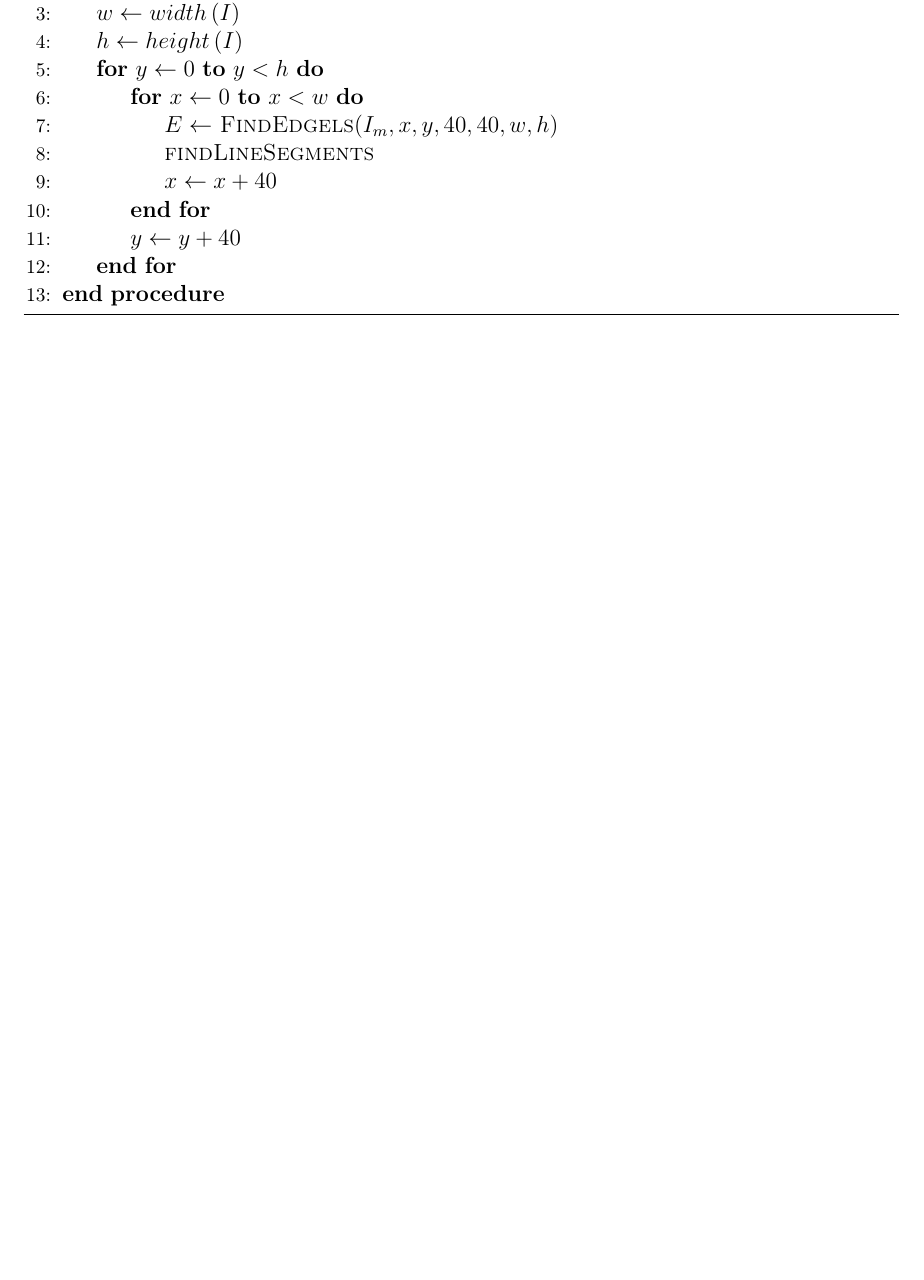
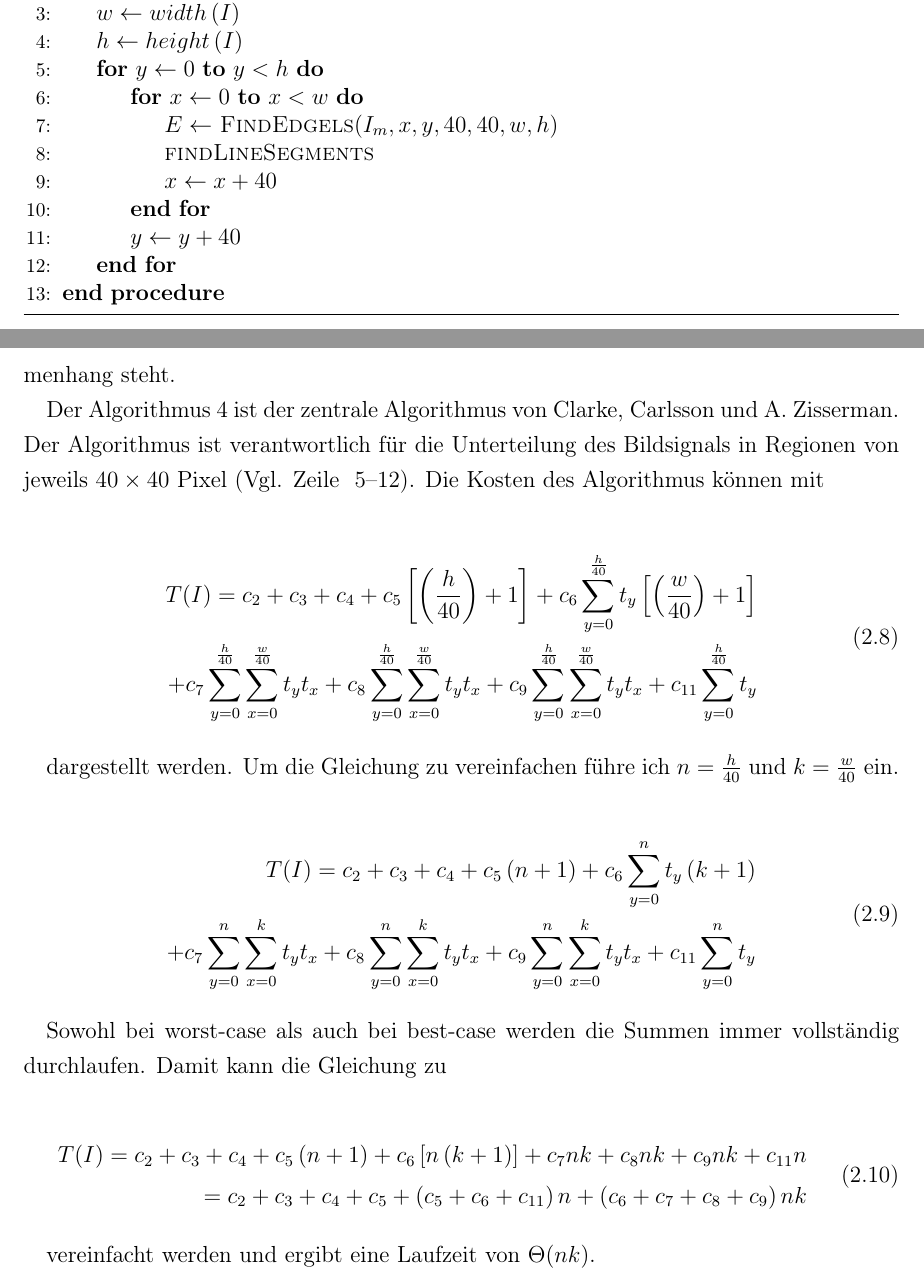
Before and after one commit to mkalmes/diplomarbeit, a LaTeX book (main.tex, which reads chapters/analyse.tex): part of page 20 of 32 before the commit and two parts of pages 20 and 21 of 34 after it, the two joined at a grey line, cut so that both start at the same text, the shorter picture padded with empty space. Compiled offline with pdfLaTeX.

Commit message:
Berechnung der Laufzeit hinzugefuegt

```diff
--- a/chapters/analyse.tex
+++ b/chapters/analyse.tex
@@ -53,7 +55,62 @@ $640 mod 40 = 0$ und $480 mod 40 = 0$
 
 ist ersichtlich, dass die Größe der Region in der Aufteilung des Bildsignals in Zusammenhang steht.
 
-\input{src/analyseLinedetection}
+Der Algorithmus \ref{src:analyseLineDetection} ist der zentrale Algorithmus von \citeauthor{clarke96}. Der Algorithmus
+ ist verantwortlich für die Unterteilung des Bildsignals in Regionen von jeweils $40 \times 40$ \gls{pixel} (Vgl. Zeile
+~\ref{src:analyseLineDetectionStart}--\ref{src:analyseLineDetectionEnd}). Die Kosten des Algorithmus können mit
+
+\begin{equation}
+\begin{split}
+	T(I) = c_2
+	 + c_3
+	 + c_4
+	 + c_5 \left[\left(\frac{h}{40}\right) + 1\right]
+	 + c_6 \sum \limits_{y = 0}^{\frac{h}{40}} t_y \left[\left(\frac{w}{40}\right) + 1 \right]\\
+	 + c_7 \sum \limits_{y = 0}^{\frac{h}{40}} \sum \limits_{x = 0}^{\frac{w}{40}} t_y t_x
+	 + c_8 \sum \limits_{y = 0}^{\frac{h}{40}} \sum \limits_{x = 0}^{\frac{w}{40}} t_y t_x
+	 + c_9 \sum \limits_{y = 0}^{\frac{h}{40}} \sum \limits_{x = 0}^{\frac{w}{40}} t_y t_x
+	 + c_{11} \sum \limits_{y = 0}^{\frac{h}{40}} t_y
+\end{split}
+\end{equation}
+
+dargestellt werden. Um die Gleichung zu vereinfachen führe ich $n = \tfrac{h}{40}$ und $k = \tfrac{w}{40}$ ein.
+
+\begin{equation}
+\begin{split}
+	T(I) = c_2
+	 + c_3
+	 + c_4
+	 + c_5 \left(n + 1\right)
+	 + c_6 \sum \limits_{y = 0}^{n} t_y \left(k + 1 \right)\\
+	 + c_7 \sum \limits_{y = 0}^{n} \sum \limits_{x = 0}^{k} t_y t_x
+	 + c_8 \sum \limits_{y = 0}^{n} \sum \limits_{x = 0}^{k} t_y t_x
+	 + c_9 \sum \limits_{y = 0}^{n} \sum \limits_{x = 0}^{k} t_y t_x
+	 + c_{11} \sum \limits_{y = 0}^{n} t_y
+\end{split}
+\end{equation}
+
+Sowohl bei worst-case als auch bei best-case werden die Summen immer vollständig durchlaufen. Damit kann die Gleichung
+ zu
+
+\begin{equation}
+\begin{split}
+	T(I) = c_2
+	 + c_3
+	 + c_4
+	 + c_5 \left(n + 1\right)
+	 + c_6 \left[n \left(k + 1 \right)\right]
+	 + c_7 n k
+	 + c_8 n k
+	 + c_9 n k
+	 + c_{11} n\\
+	= c_2 + c_3 + c_4 + c_5
+	+ \left(c_5 + c_6 + c_{11}\right) n
+	+ \left(c_6 + c_7 + c_8 + c_9\right) n k
+\end{split}
+\end{equation}
+
+vereinfacht werden und ergibt eine Laufzeit von $\Theta(nk)$.
+
 \input{src/analyseFindedgels}
 \input{src/analyseConvolute}
 \input{src/analyseOrientation}
```
Also changed, not shown: chapters/analyse.tex (2 more changed lines).
